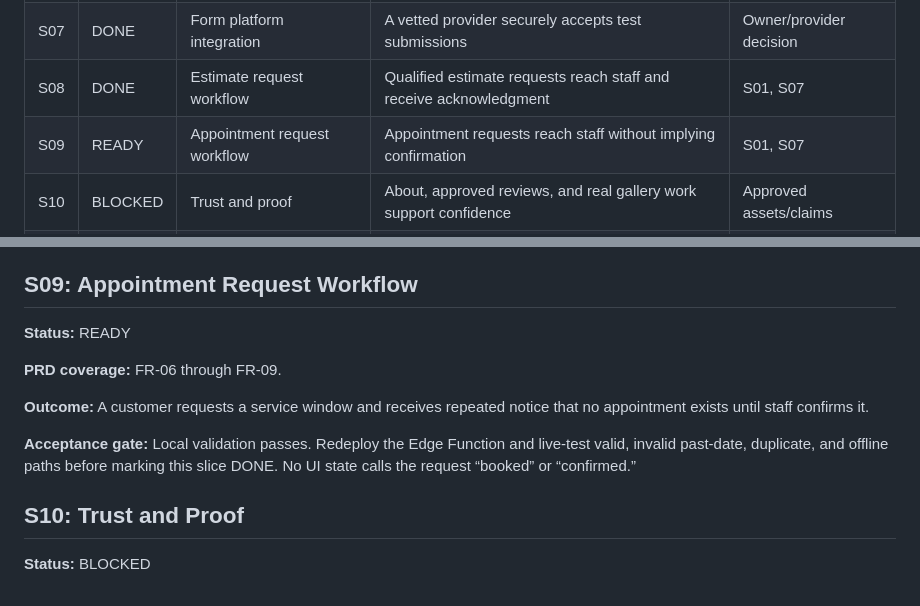
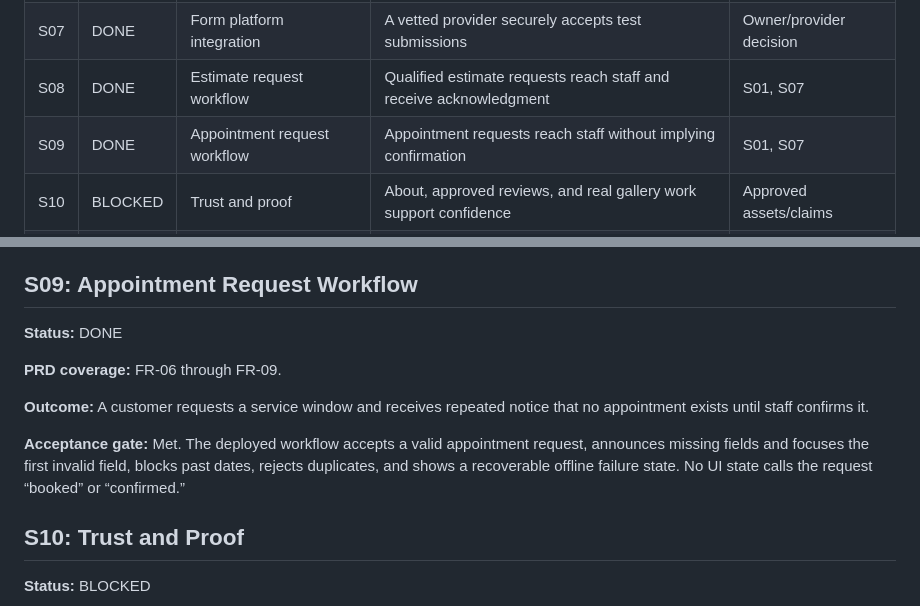
Before and after one commit to johandry/AmadorAutoCare, a Markdown page: docs/SLICES.md, 2 parts joined by grey strips. GitHub-like rendering.

```diff
--- a/docs/SLICES.md
+++ b/docs/SLICES.md
@@ -17,7 +17,7 @@ Status values: `DONE`, `NEXT`, `BLOCKED`, `READY`, `LATER`.
 | S06 | DONE | Contact and directions | Customers can call, confirm hours, and open accurate directions | S01, S02 |
 | S07 | DONE | Form platform integration | A vetted provider securely accepts test submissions | Owner/provider decision |
 | S08 | DONE | Estimate request workflow | Qualified estimate requests reach staff and receive acknowledgment | S01, S07 |
-| S09 | READY | Appointment request workflow | Appointment requests reach staff without implying confirmation | S01, S07 |
+| S09 | DONE | Appointment request workflow | Appointment requests reach staff without implying confirmation | S01, S07 |
 | S10 | BLOCKED | Trust and proof | About, approved reviews, and real gallery work support confidence | Approved assets/claims |
 | S11 | READY | FAQ and privacy | Accurate FAQs and provider-specific privacy terms are published | S01, S07, analytics choice |
 | S12 | BLOCKED | Local SEO and sharing | Production metadata, schema, sitemap, robots, and social cards validate | Domain and verified data |
@@ -135,13 +135,13 @@ Status values: `DONE`, `NEXT`, `BLOCKED`, `READY`, `LATER`.
 
 ## S09: Appointment Request Workflow
 
-**Status:** READY
+**Status:** DONE
 
 **PRD coverage:** FR-06 through FR-09.
 
 **Outcome:** A customer requests a service window and receives repeated notice that no appointment exists until staff confirms it.
 
-**Acceptance gate:** Local validation passes. Redeploy the Edge Function and live-test valid, invalid past-date, duplicate, and offline paths before marking this slice DONE. No UI state calls the request “booked” or “confirmed.”
+**Acceptance gate:** Met. The deployed workflow accepts a valid appointment request, announces missing fields and focuses the first invalid field, blocks past dates, rejects duplicates, and shows a recoverable offline failure state. No UI state calls the request “booked” or “confirmed.”
 
 ## S10: Trust and Proof
 
```
Also changed, not shown: AGENTS.md (+2 -2 lines), docs/SUPABASE.md (+2 -0 lines).
